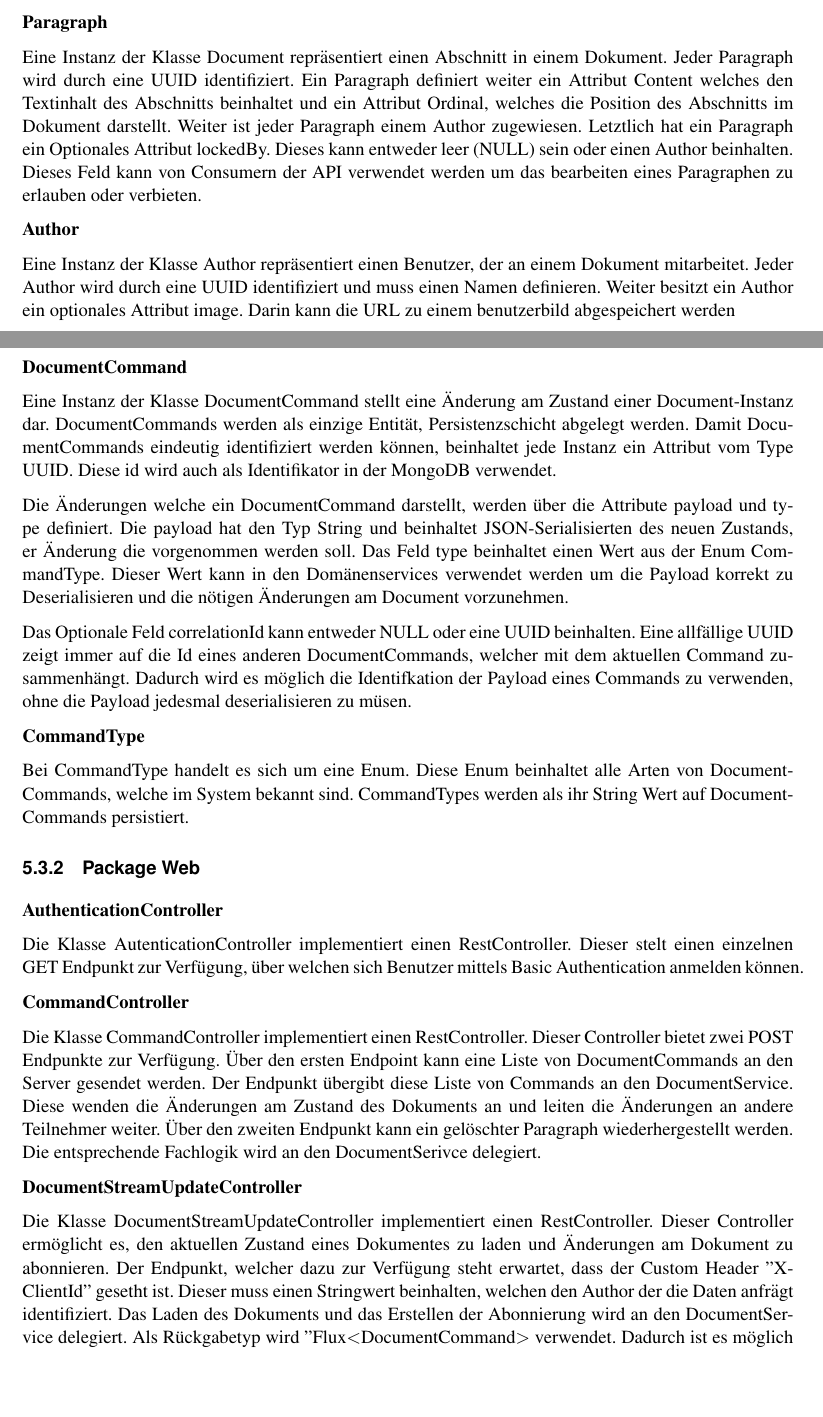
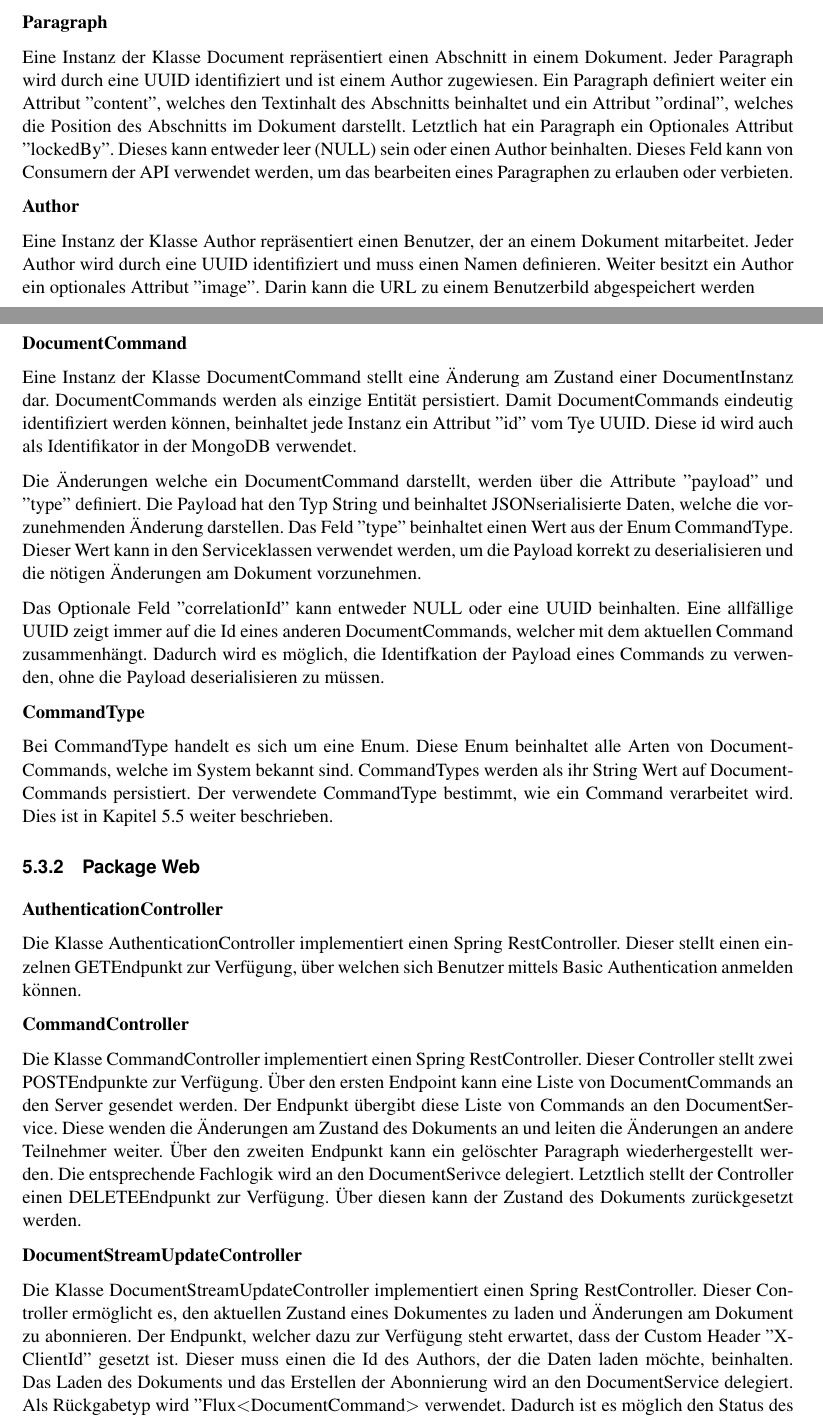
Before and after one commit to FHNW-WODSS-FS22/team-document-KZellweger, a LaTeX document (documentation/src/woweb_schmucki_villing_zellweger.tex, which reads documentation/src/sections/backend.tex): two parts of pages 13 and 14 of 23, joined at a grey line, cut so that both start at the same text, the shorter picture padded with empty space. Compiled offline with pdfLaTeX.

Commit message:
Revise doc

```diff
--- a/documentation/src/sections/backend.tex
+++ b/documentation/src/sections/backend.tex
@@ -139,67 +139,70 @@ Diese Liste kann mutiert, aber nicht ersetzt werden.
 \textbf{Paragraph}
 
 Eine Instanz der Klasse Document repräsentiert einen Abschnitt in einem Dokument.
-Jeder Paragraph wird durch eine UUID identifiziert.
-Ein Paragraph definiert weiter ein Attribut Content welches den Textinhalt des Abschnitts beinhaltet und ein Attribut Ordinal, welches die Position des Abschnitts im Dokument darstellt.
-Weiter ist jeder Paragraph einem Author zugewiesen.
-Letztlich hat ein Paragraph ein Optionales Attribut lockedBy.
+Jeder Paragraph wird durch eine UUID identifiziert und ist einem Author zugewiesen.
+Ein Paragraph definiert weiter ein Attribut ''content'',  welches den Textinhalt des Abschnitts beinhaltet und ein Attribut ''ordinal'', welches die Position des Abschnitts im Dokument darstellt.
+Letztlich hat ein Paragraph ein Optionales Attribut ''lockedBy''.
 Dieses kann entweder leer (NULL) sein oder einen Author beinhalten.
-Dieses Feld kann von Consumern der API verwendet werden um das bearbeiten eines Paragraphen zu erlauben oder verbieten.
+Dieses Feld kann von Consumern der API verwendet werden, um das bearbeiten eines Paragraphen zu erlauben oder verbieten.
 
 \textbf{Author}
 
 Eine Instanz der Klasse Author repräsentiert einen Benutzer, der an einem Dokument mitarbeitet.
 Jeder Author wird durch eine UUID identifiziert und muss einen Namen definieren.
-Weiter besitzt ein Author ein optionales Attribut image.
-Darin kann die URL zu einem benutzerbild abgespeichert werden
+Weiter besitzt ein Author ein optionales Attribut ''image''.
+Darin kann die URL zu einem Benutzerbild abgespeichert werden
 
 \clearpage
 
 \textbf{DocumentCommand}
 
-Eine Instanz der Klasse DocumentCommand stellt eine Änderung am Zustand einer Document-Instanz dar.
-DocumentCommands werden als einzige Entität, Persistenzschicht abgelegt werden.
-Damit DocumentCommands eindeutig identifiziert werden können, beinhaltet jede Instanz ein Attribut vom Type UUID.
+Eine Instanz der Klasse DocumentCommand stellt eine Änderung am Zustand einer Document\-Instanz dar.
+DocumentCommands werden als einzige Entität persistiert.
+Damit DocumentCommands eindeutig identifiziert werden können, beinhaltet jede Instanz ein Attribut ''id'' vom Tye UUID\@.
 Diese id wird auch als Identifikator in der MongoDB verwendet.
 
-Die Änderungen welche ein DocumentCommand darstellt, werden über die Attribute payload und type definiert.
-Die payload hat den Typ String und beinhaltet JSON-Serialisierten des neuen Zustands, er Änderung die vorgenommen werden soll.
-Das Feld type beinhaltet einen Wert aus der Enum CommandType.
-Dieser Wert kann in den Domänenservices verwendet werden um die Payload korrekt zu Deserialisieren und die nötigen Änderungen am Document vorzunehmen.
+Die Änderungen welche ein DocumentCommand darstellt, werden über die Attribute ''payload'' und ''type'' definiert.
+Die Payload hat den Typ String und beinhaltet JSON\-serialisierte Daten, welche die vorzunehmenden Änderung darstellen.
+Das Feld ''type'' beinhaltet einen Wert aus der Enum CommandType.
+Dieser Wert kann in den Serviceklassen verwendet werden, um die Payload korrekt zu deserialisieren und die nötigen Änderungen am Dokument vorzunehmen.
 
-Das Optionale Feld correlationId kann entweder NULL oder eine UUID beinhalten.
+Das Optionale Feld ''correlationId'' kann entweder NULL oder eine UUID beinhalten.
 Eine allfällige UUID zeigt immer auf die Id eines anderen DocumentCommands, welcher mit dem aktuellen Command zusammenhängt.
-Dadurch wird es möglich die Identifkation der Payload eines Commands zu verwenden, ohne die Payload jedesmal deserialisieren zu müsen.
+Dadurch wird es möglich, die Identifkation der Payload eines Commands zu verwenden, ohne die Payload deserialisieren zu müssen.
 
 \textbf{CommandType}
 
 Bei CommandType handelt es sich um eine Enum.
 Diese Enum beinhaltet alle Arten von DocumentCommands, welche im System bekannt sind.
 CommandTypes werden als ihr String Wert auf DocumentCommands persistiert.
+Der verwendete CommandType bestimmt, wie ein Command verarbeitet wird.
+Dies ist in Kapitel 5.5 weiter beschrieben.
 
 \subsubsection{Package Web}
 
 \textbf{AuthenticationController}
 
-Die Klasse AutenticationController implementiert einen RestController.
-Dieser stelt einen einzelnen GET Endpunkt zur Verfügung, über welchen sich Benutzer mittels Basic Authentication anmelden können.
+Die Klasse AuthenticationController implementiert einen Spring RestController.
+Dieser stellt einen einzelnen GET\-Endpunkt zur Verfügung, über welchen sich Benutzer mittels Basic Authentication anmelden können.
 
 \textbf{CommandController}
 
-Die Klasse CommandController implementiert einen RestController.
-Dieser Controller bietet zwei POST Endpunkte zur Verfügung.
+Die Klasse CommandController implementiert einen Spring RestController.
+Dieser Controller stellt zwei POST\-Endpunkte zur Verfügung.
 Über den ersten Endpoint kann eine Liste von DocumentCommands an den Server gesendet werden.
 Der Endpunkt übergibt diese Liste von Commands an den DocumentService.
 Diese wenden die Änderungen am Zustand des Dokuments an und leiten die Änderungen an andere Teilnehmer weiter.
 Über den zweiten Endpunkt kann ein gelöschter Paragraph wiederhergestellt werden.
 Die entsprechende Fachlogik wird an den DocumentSerivce delegiert.
+Letztlich stellt der Controller einen DELETE\-Endpunkt zur Verfügung.
+Über diesen kann der Zustand des Dokuments zurückgesetzt werden.
 
 \textbf{DocumentStreamUpdateController}
 
-Die Klasse DocumentStreamUpdateController implementiert einen RestController.
+Die Klasse DocumentStreamUpdateController implementiert einen Spring RestController.
 Dieser Controller ermöglicht es, den aktuellen Zustand eines Dokumentes zu laden und Änderungen am Dokument zu abonnieren.
-Der Endpunkt, welcher dazu zur Verfügung steht erwartet, dass der Custom Header ''X-ClientId'' gesetht ist.
-Dieser muss einen Stringwert beinhalten, welchen den Author der die Daten anfrägt identifiziert.
+Der Endpunkt, welcher dazu zur Verfügung steht erwartet, dass der Custom Header ''X-ClientId'' gesetzt ist.
+Dieser muss einen die Id des Authors, der die Daten laden möchte, beinhalten.
 Das Laden des Dokuments und das Erstellen der Abonnierung wird an den DocumentService delegiert.
 Als Rückgabetyp wird ''Flux$<$DocumentCommand$>$ verwendet.
 Dadurch ist es möglich den Status des Documents und alle folgenden Änderungen in einem Stream zurückzugeben.
```
Also changed, not shown: documentation/out/woweb_schmucki_villing_zellweger.pdf, documentation/src/sections/backend.tex (50 more changed lines), 1 other file.
